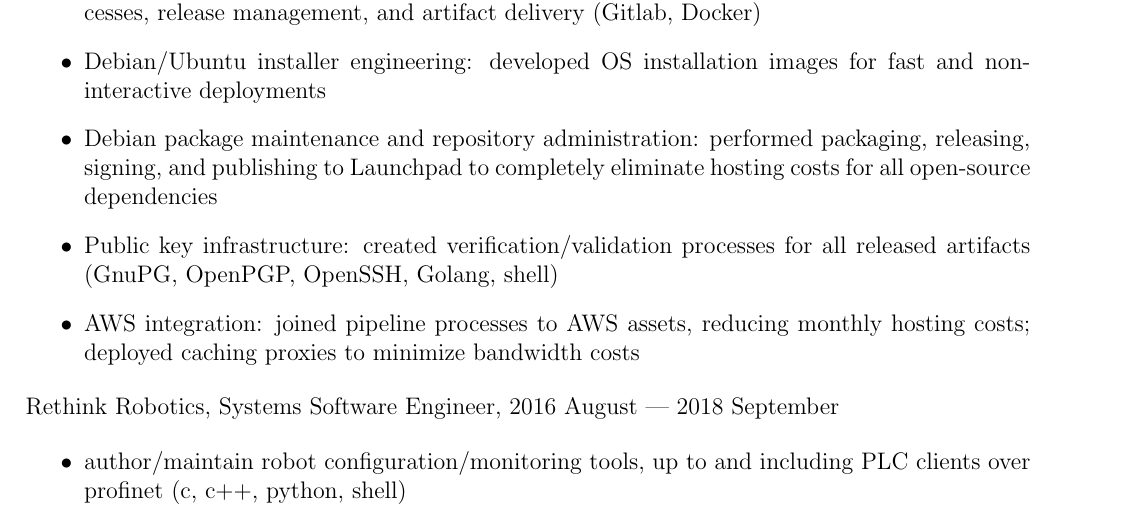
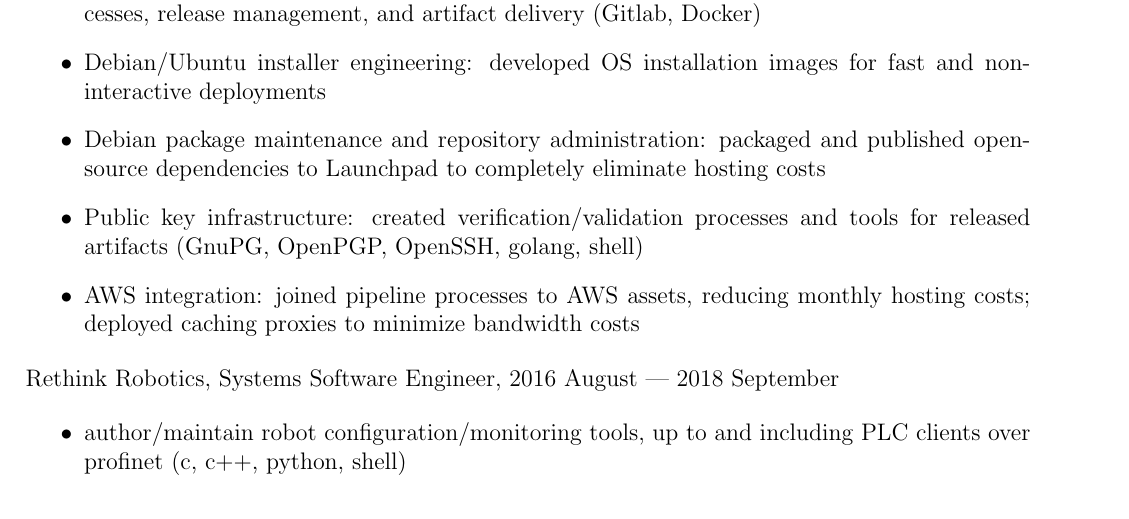
Before and after one commit to the-real-neil/resume, a LaTeX CV (resume.tex): part of page 1 of 2, cut so that both start at the same text. Compiled offline with pdfLaTeX.

Commit message:
tighten up clauses

```diff
--- a/resume.tex
+++ b/resume.tex
@@ -51,11 +51,11 @@ Realtime Robotics Inc., Principal Systems Engineer, 2018 September --- present
   Docker)
 \item Debian/Ubuntu installer engineering: developed OS installation images for
   fast and non-interactive deployments
-\item Debian package maintenance and repository administration: performed
-  packaging, releasing, signing, and publishing to Launchpad to completely
-  eliminate hosting costs for all open-source dependencies
-\item Public key infrastructure: created verification/validation processes for
-  all released artifacts (GnuPG, OpenPGP, OpenSSH, Golang, shell)
+\item Debian package maintenance and repository administration: packaged and
+  published open-source dependencies to Launchpad to completely eliminate
+  hosting costs
+\item Public key infrastructure: created verification/validation processes and
+  tools for released artifacts (GnuPG, OpenPGP, OpenSSH, golang, shell)
 \item AWS integration: joined pipeline processes to AWS assets, reducing
   monthly hosting costs; deployed caching proxies to minimize bandwidth costs
 \end{itemize}
```
